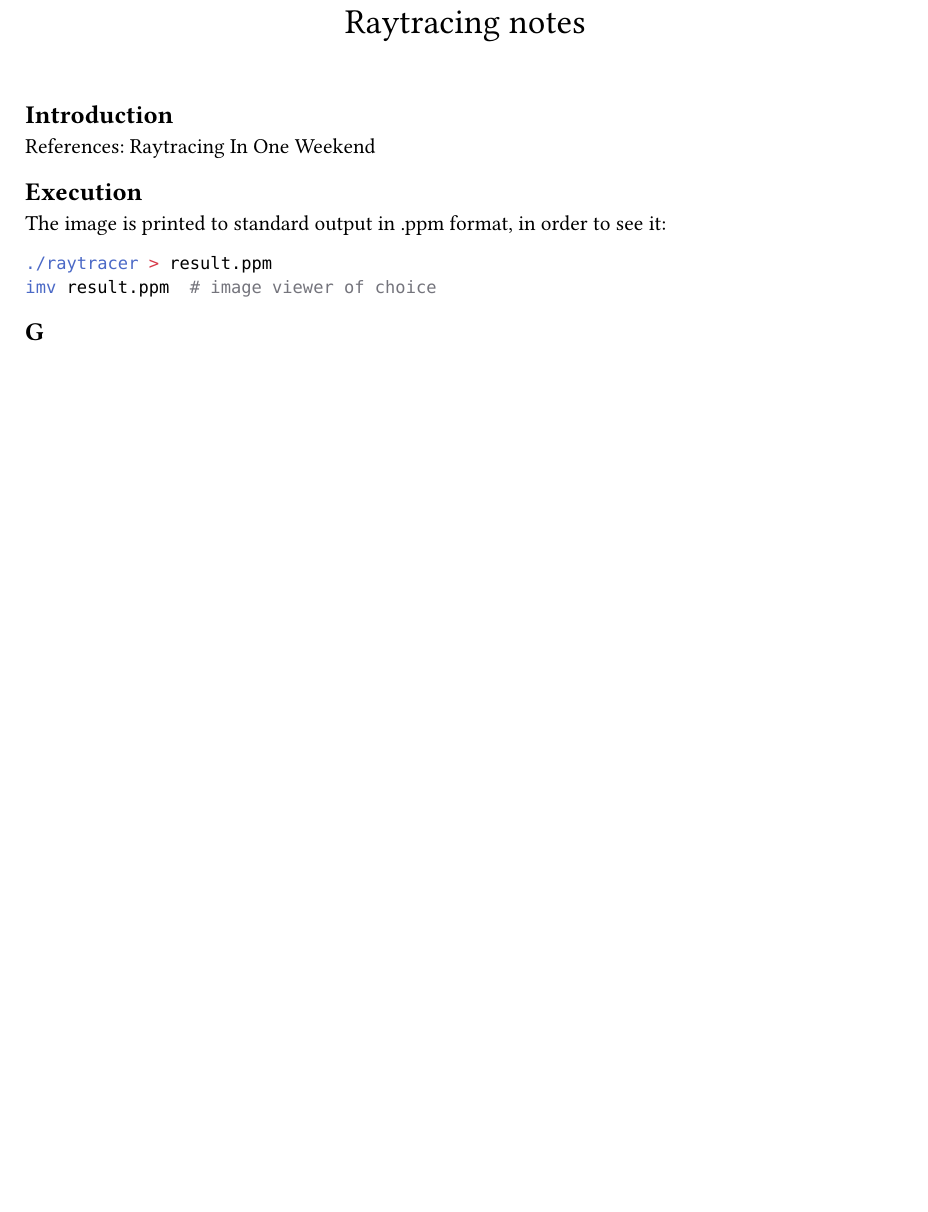
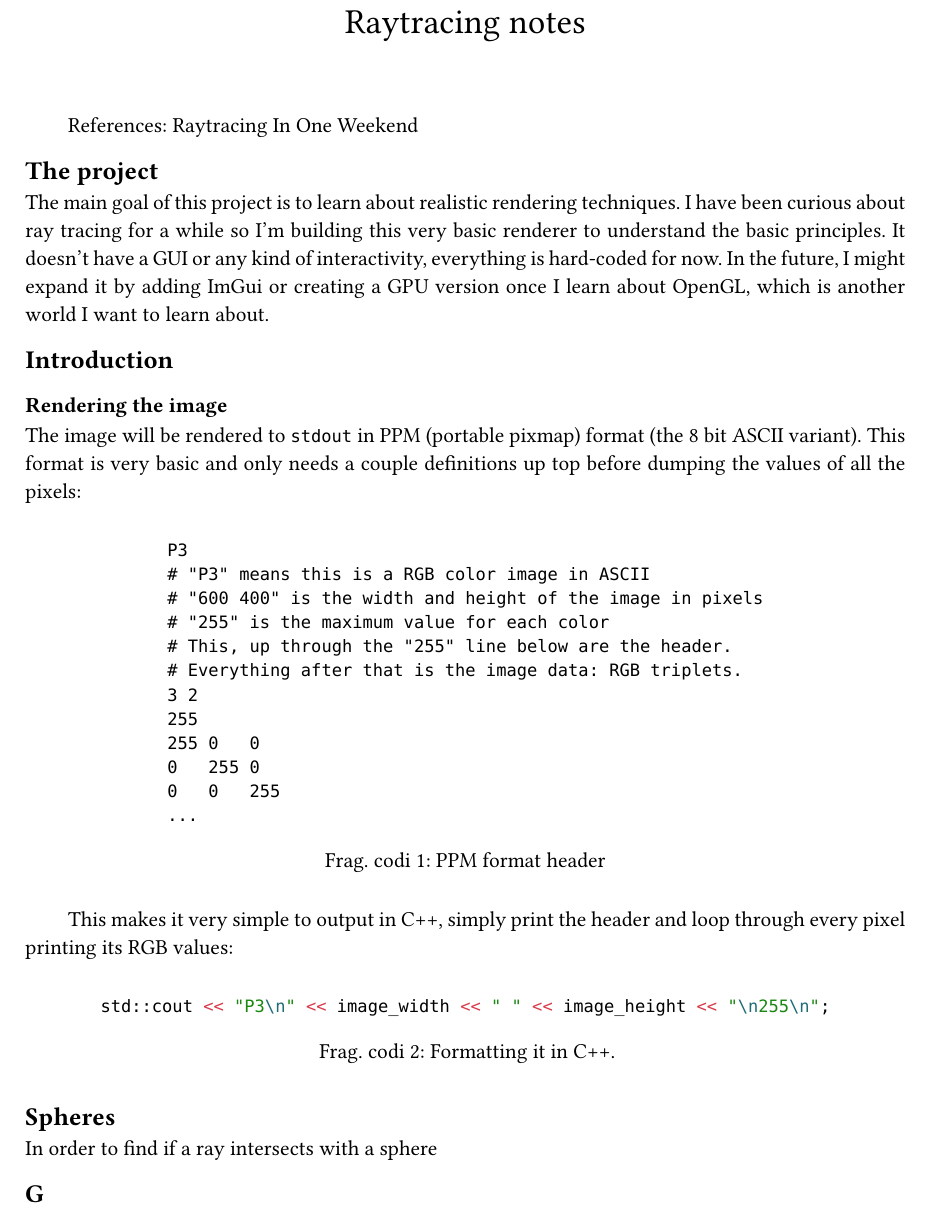
Before and after one commit to arnauKL/CPUraytracer, a Typst document (doc/notes.typ): part of the page, cut so that both start at the same text, the shorter picture padded with empty space. Compiled offline with Typst 0.15.

Commit message:
updated readme

````diff
--- a/doc/notes.typ
+++ b/doc/notes.typ
@@ -4,21 +10,50 @@
   #v(2em)
 ]
 
-== Introduction
 
 References: #link("https://raytracing.github.io/books/RayTracingInOneWeekend.html")[Raytracing In One Weekend]
 
-== Execution
+== The project
 
-The image is printed to standard output in .ppm format, in order to see it:
+The main goal of this project is to learn about realistic rendering techniques. I have been curious about ray tracing for a while so I'm building this very basic renderer to understand the basic principles. It doesn't have a GUI or any kind of interactivity, everything is hard-coded for now. In the future, I might expand it by adding ImGui or creating a GPU version once I learn about OpenGL, which is another world I want to learn about.
 
-```bash
-./raytracer > result.ppm
-imv result.ppm  # image viewer of choice
-```
+== Introduction
+
+=== Rendering the image
+
+The image will be rendered to `stdout` in PPM (portable pixmap) format (the 8 bit ASCII variant). This format is very basic and only needs a couple definitions up top before dumping the values of all the pixels:
+
+#figure(
+  ```
+  P3
+  # "P3" means this is a RGB color image in ASCII
+  # "600 400" is the width and height of the image in pixels
+  # "255" is the maximum value for each color
+  # This, up through the "255" line below are the header.
+  # Everything after that is the image data: RGB triplets.
+  3 2
+  255
+  255 0   0
+  0   255 0
+  0   0   255
+  ...
+  ```,
+  caption: [PPM format header]
+)
+
+This makes it very simple to output in C++, simply print the header and loop through every pixel printing its RGB values:
+
+#figure(
+  ```cpp
+std::cout << "P3\n" << image_width << " " << image_height << "\n255\n";
+  ```,
+  caption: [Formatting it in C++.]
+)
 
 
+== Spheres
 
+In order to find if a ray intersects with a sphere
 
 
 
````
Also changed, not shown: README.md, doc/notes.typ (6 more changed lines).
